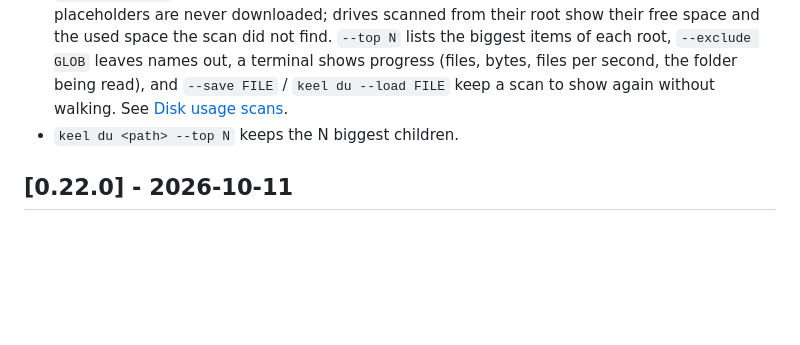
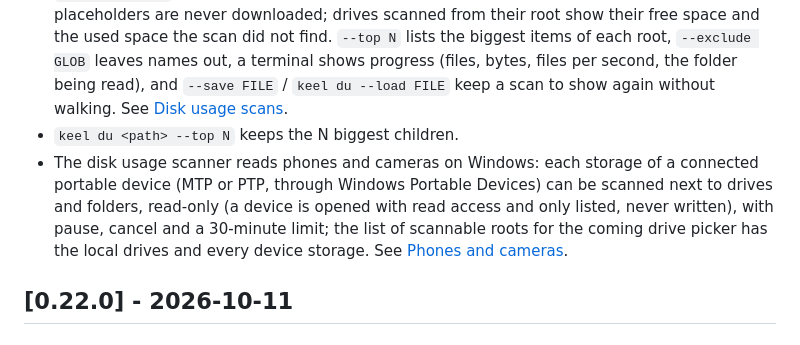
Before and after one commit to Runitupshawty/keel, a Markdown page: CHANGELOG.md, the part around the change. GitHub-like rendering; blank space fills up the shorter version.

```diff
--- a/CHANGELOG.md
+++ b/CHANGELOG.md
@@ -8,6 +8,7 @@ All notable changes to Keel are listed here. The format follows [Keep a Changelo
 
 - `keel du --scan <folders or drives…>` and `keel du --all-drives`: Keel's disk usage scanner, without the library. Several roots are walked in parallel into one result; each item has its size on disk next to its size (compressed and sparse files by what they really take); a file with several hard links counts once; symlinks, junctions and mount points are listed but not followed unless `--follow-links` is given (a link leading back into a folder it is in is not entered); cloud placeholders are never downloaded; drives scanned from their root show their free space and the used space the scan did not find. `--top N` lists the biggest items of each root, `--exclude GLOB` leaves names out, a terminal shows progress (files, bytes, files per second, the folder being read), and `--save FILE` / `keel du --load FILE` keep a scan to show again without walking. See [Disk usage scans](docs/files.md#disk-usage-scans).
 - `keel du <path> --top N` keeps the N biggest children.
+- The disk usage scanner reads phones and cameras on Windows: each storage of a connected portable device (MTP or PTP, through Windows Portable Devices) can be scanned next to drives and folders, read-only (a device is opened with read access and only listed, never written), with pause, cancel and a 30-minute limit; the list of scannable roots for the coming drive picker has the local drives and every device storage. See [Phones and cameras](docs/files.md#phones-and-cameras).
 
 ## [0.22.0] - 2026-10-11
 
```
Also changed, not shown: docs/files.md (+11 -0 lines), docs/parity.md (+1 -1 lines).
